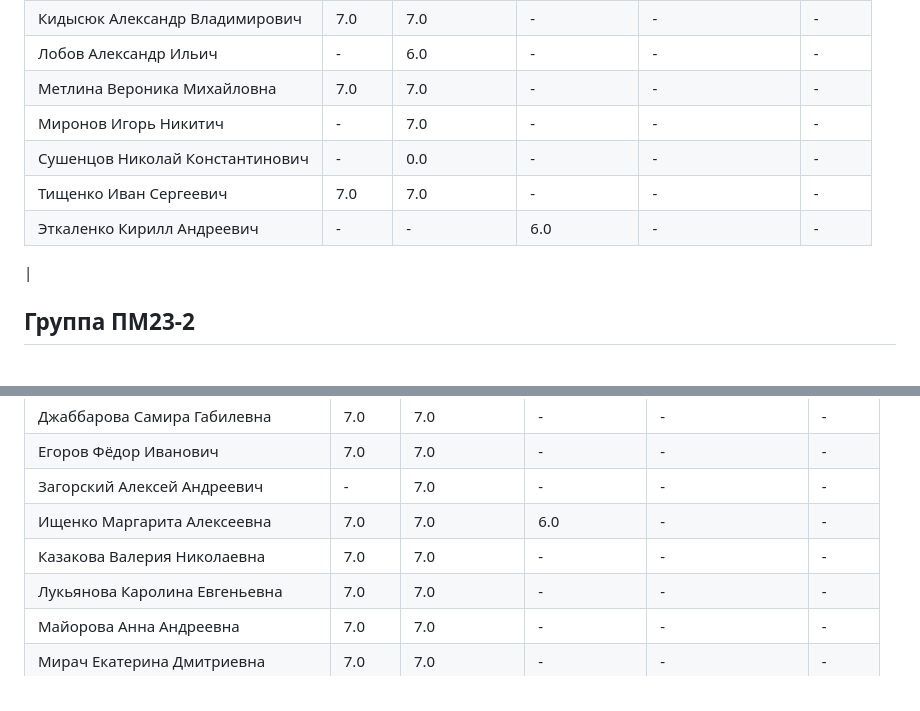
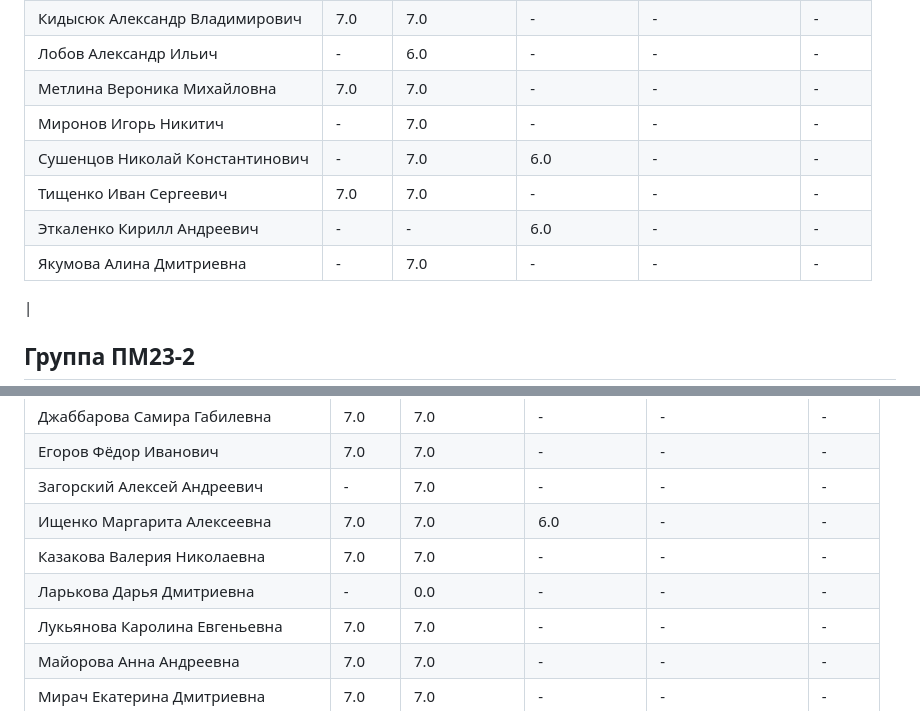
Before and after one commit to zoott1c/PPP_24-25_4sem, a Markdown page: scores.md, 2 parts joined by grey strips. Rendered like a GitHub page.

Commit message:
Добавлен файл scores.md

```diff
--- a/scores.md
+++ b/scores.md
@@ -15,9 +15,10 @@
 | Лобов Александр Ильич | - | 6.0 | - | - | - |
 | Метлина Вероника Михайловна | 7.0 | 7.0 | - | - | - |
 | Миронов Игорь Никитич | - | 7.0 | - | - | - |
-| Сушенцов Николай Константинович | - | 0.0 | - | - | - |
+| Сушенцов Николай Константинович | - | 7.0 | 6.0 | - | - |
 | Тищенко Иван Сергеевич | 7.0 | 7.0 | - | - | - |
 | Эткаленко Кирилл Андреевич | - | - | 6.0 | - | - |
+| Якумова Алина Дмитриевна | - | 7.0 | - | - | - |
 |
 
 ## Группа ПМ23-2
@@ -57,6 +58,7 @@
 | Загорский Алексей Андреевич | - | 7.0 | - | - | - |
 | Ищенко Маргарита Алексеевна | 7.0 | 7.0 | 6.0 | - | - |
 | Казакова Валерия Николаевна | 7.0 | 7.0 | - | - | - |
+| Ларькова Дарья Дмитриевна | - | 0.0 | - | - | - |
 | Лукьянова Каролина Евгеньевна | 7.0 | 7.0 | - | - | - |
 | Майорова Анна Андреевна | 7.0 | 7.0 | - | - | - |
 | Мирач Екатерина Дмитриевна | 7.0 | 7.0 | - | - | - |
```
Also changed, not shown: other parts of scores.md (+1 -1 lines).
